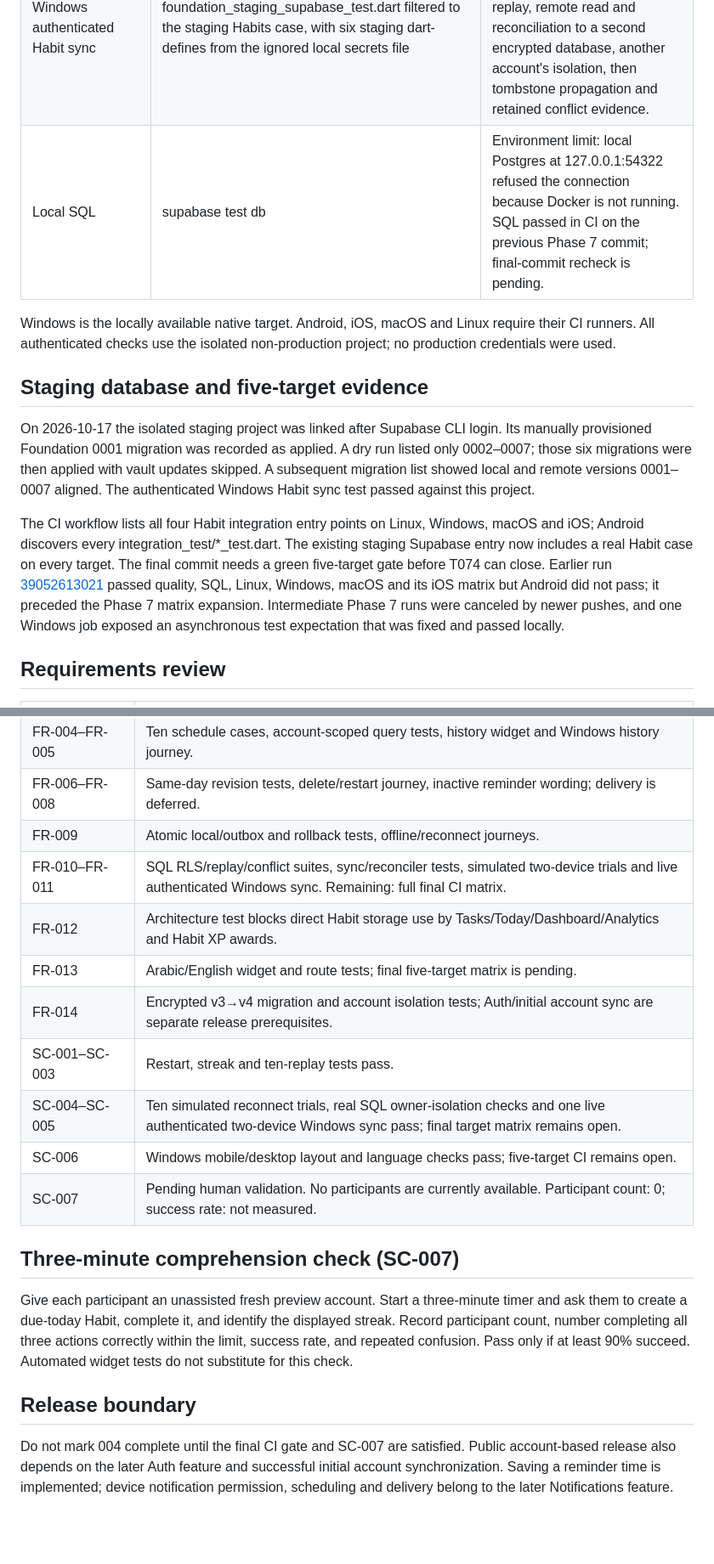
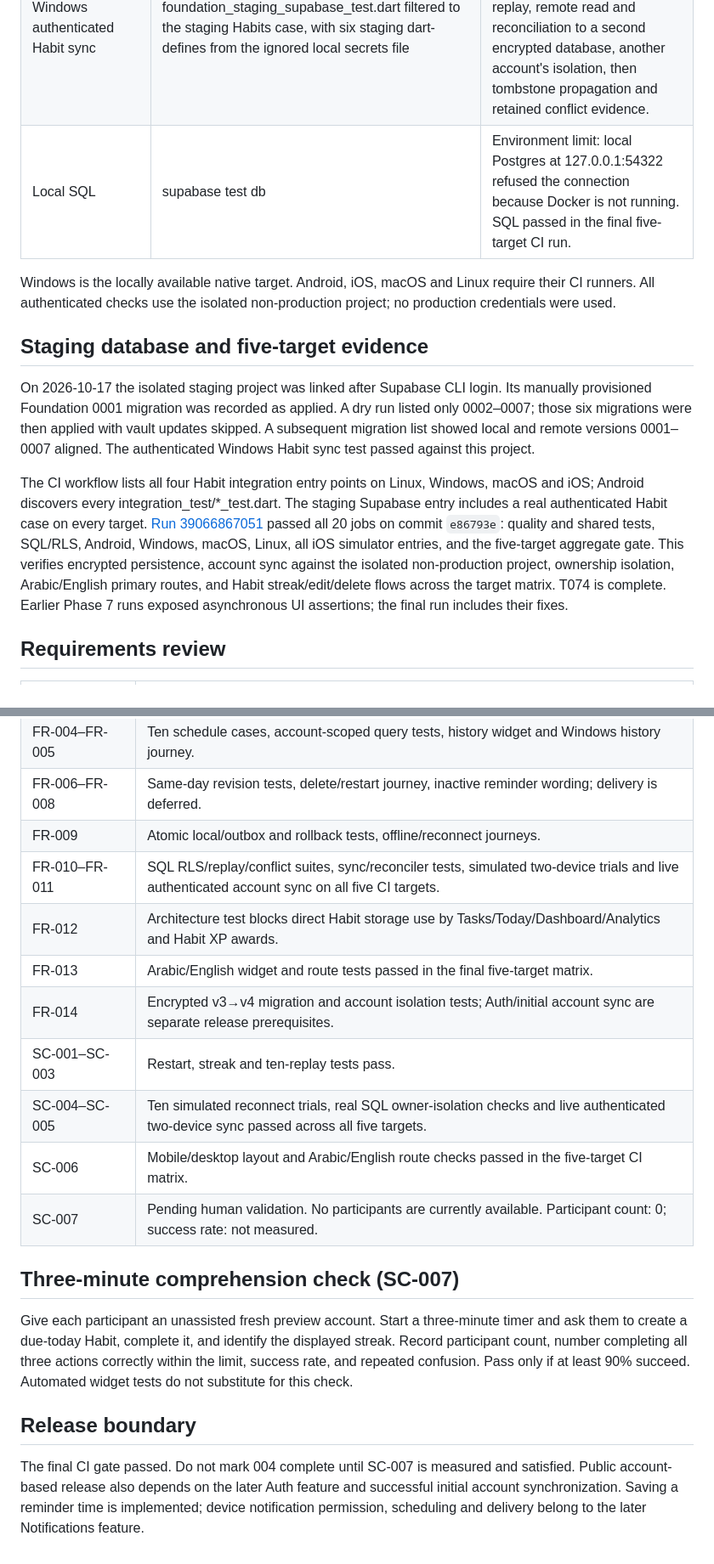
Before and after one commit to TarekHayan/Namaa, a Markdown page: specs/004-habits/verification.md, 2 parts joined by grey strips. Shown at 85% size. GitHub-like rendering; blank space fills up the shorter version.

Commit message:
docs(habits): record five-target phase 7 verification

```diff
--- a/specs/004-habits/verification.md
+++ b/specs/004-habits/verification.md
@@ -14,7 +14,7 @@ Checked: 2026-10-17. Branch: namaa/004-habits. Status: Phase 7 automated evidenc
 | Windows edit/delete | Same command with habits_edit_delete_test.dart | Pass: 1 test after waiting for confirmed persistence. |
 | Windows Arabic/English route | Same command with habits_localized_route_test.dart | Pass: 1 test; covers RTL and mobile/desktop layout sizes. |
 | Windows authenticated Habit sync | foundation_staging_supabase_test.dart filtered to the staging Habits case, with six staging dart-defines from the ignored local secrets file | Pass: two independent sessions of one owner, encrypted local outbox, receipt replay, remote read and reconciliation to a second encrypted database, another account's isolation, then tombstone propagation and retained conflict evidence. |
-| Local SQL | supabase test db | Environment limit: local Postgres at 127.0.0.1:54322 refused the connection because Docker is not running. SQL passed in CI on the previous Phase 7 commit; final-commit recheck is pending. |
+| Local SQL | supabase test db | Environment limit: local Postgres at 127.0.0.1:54322 refused the connection because Docker is not running. SQL passed in the final five-target CI run. |
 
 Windows is the locally available native target. Android, iOS, macOS and Linux require their CI runners. All authenticated checks use the isolated non-production project; no production credentials were used.
 
@@ -22,7 +22,7 @@ Windows is the locally available native target. Android, iOS, macOS and Linux re
 
 On 2026-10-17 the isolated staging project was linked after Supabase CLI login. Its manually provisioned Foundation 0001 migration was recorded as applied. A dry run listed only 0002–0007; those six migrations were then applied with vault updates skipped. A subsequent migration list showed local and remote versions 0001–0007 aligned. The authenticated Windows Habit sync test passed against this project.
 
-The CI workflow lists all four Habit integration entry points on Linux, Windows, macOS and iOS; Android discovers every integration_test/*_test.dart. The existing staging Supabase entry now includes a real Habit case on every target. The final commit needs a green five-target gate before T074 can close. Earlier run [39052613021](https://github.com/TarekHayan/Namaa/actions/runs/39052613021) passed quality, SQL, Linux, Windows, macOS and its iOS matrix but Android did not pass; it preceded the Phase 7 matrix expansion. Intermediate Phase 7 runs were canceled by newer pushes, and one Windows job exposed an asynchronous test expectation that was fixed and passed locally.
+The CI workflow lists all four Habit integration entry points on Linux, Windows, macOS and iOS; Android discovers every integration_test/*_test.dart. The staging Supabase entry includes a real authenticated Habit case on every target. [Run 39066867051](https://github.com/TarekHayan/Namaa/actions/runs/39066867051) passed all 20 jobs on commit `e86793e`: quality and shared tests, SQL/RLS, Android, Windows, macOS, Linux, all iOS simulator entries, and the five-target aggregate gate. This verifies encrypted persistence, account sync against the isolated non-production project, ownership isolation, Arabic/English primary routes, and Habit streak/edit/delete flows across the target matrix. T074 is complete. Earlier Phase 7 runs exposed asynchronous UI assertions; the final run includes their fixes.
 
 ## Requirements review
 
@@ -32,13 +32,13 @@ The CI workflow lists all four Habit integration entry points on Linux, Windows,
 | FR-004–FR-005 | Ten schedule cases, account-scoped query tests, history widget and Windows history journey. |
 | FR-006–FR-008 | Same-day revision tests, delete/restart journey, inactive reminder wording; delivery is deferred. |
 | FR-009 | Atomic local/outbox and rollback tests, offline/reconnect journeys. |
-| FR-010–FR-011 | SQL RLS/replay/conflict suites, sync/reconciler tests, simulated two-device trials and live authenticated Windows sync. Remaining: full final CI matrix. |
+| FR-010–FR-011 | SQL RLS/replay/conflict suites, sync/reconciler tests, simulated two-device trials and live authenticated account sync on all five CI targets. |
 | FR-012 | Architecture test blocks direct Habit storage use by Tasks/Today/Dashboard/Analytics and Habit XP awards. |
-| FR-013 | Arabic/English widget and route tests; final five-target matrix is pending. |
+| FR-013 | Arabic/English widget and route tests passed in the final five-target matrix. |
 | FR-014 | Encrypted v3→v4 migration and account isolation tests; Auth/initial account sync are separate release prerequisites. |
 | SC-001–SC-003 | Restart, streak and ten-replay tests pass. |
-| SC-004–SC-005 | Ten simulated reconnect trials, real SQL owner-isolation checks and one live authenticated two-device Windows sync pass; final target matrix remains open. |
-| SC-006 | Windows mobile/desktop layout and language checks pass; five-target CI remains open. |
+| SC-004–SC-005 | Ten simulated reconnect trials, real SQL owner-isolation checks and live authenticated two-device sync passed across all five targets. |
+| SC-006 | Mobile/desktop layout and Arabic/English route checks passed in the five-target CI matrix. |
 | SC-007 | Pending human validation. No participants are currently available. Participant count: 0; success rate: not measured. |
 
 ## Three-minute comprehension check (SC-007)
@@ -47,4 +47,4 @@ Give each participant an unassisted fresh preview account. Start a three-minute
 
 ## Release boundary
 
-Do not mark 004 complete until the final CI gate and SC-007 are satisfied. Public account-based release also depends on the later Auth feature and successful initial account synchronization. Saving a reminder time is implemented; device notification permission, scheduling and delivery belong to the later Notifications feature.
+The final CI gate passed. Do not mark 004 complete until SC-007 is measured and satisfied. Public account-based release also depends on the later Auth feature and successful initial account synchronization. Saving a reminder time is implemented; device notification permission, scheduling and delivery belong to the later Notifications feature.
```
Also changed, not shown: other parts of specs/004-habits/verification.md (+1 -1 lines), specs/004-habits/tasks.md (+1 -1 lines).
